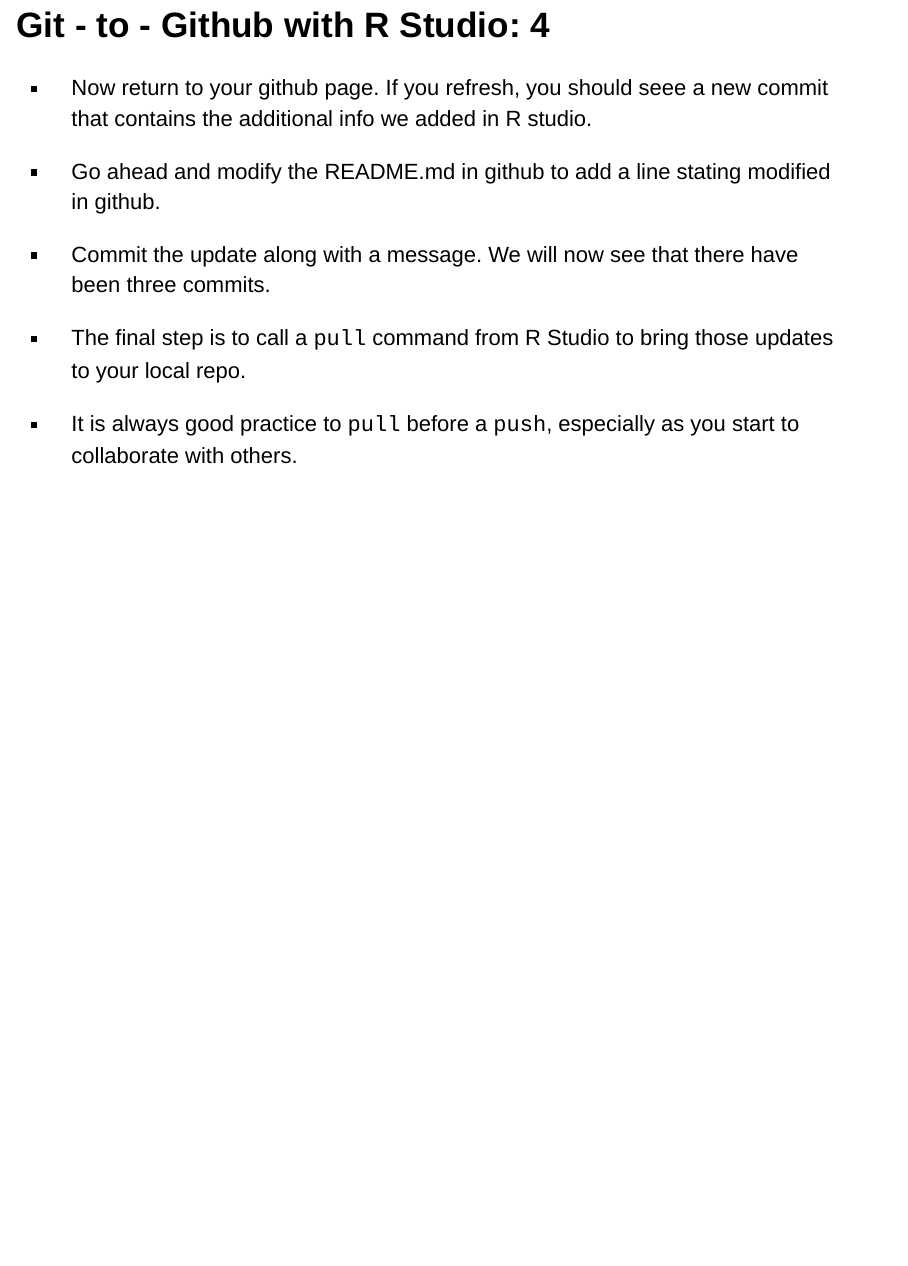
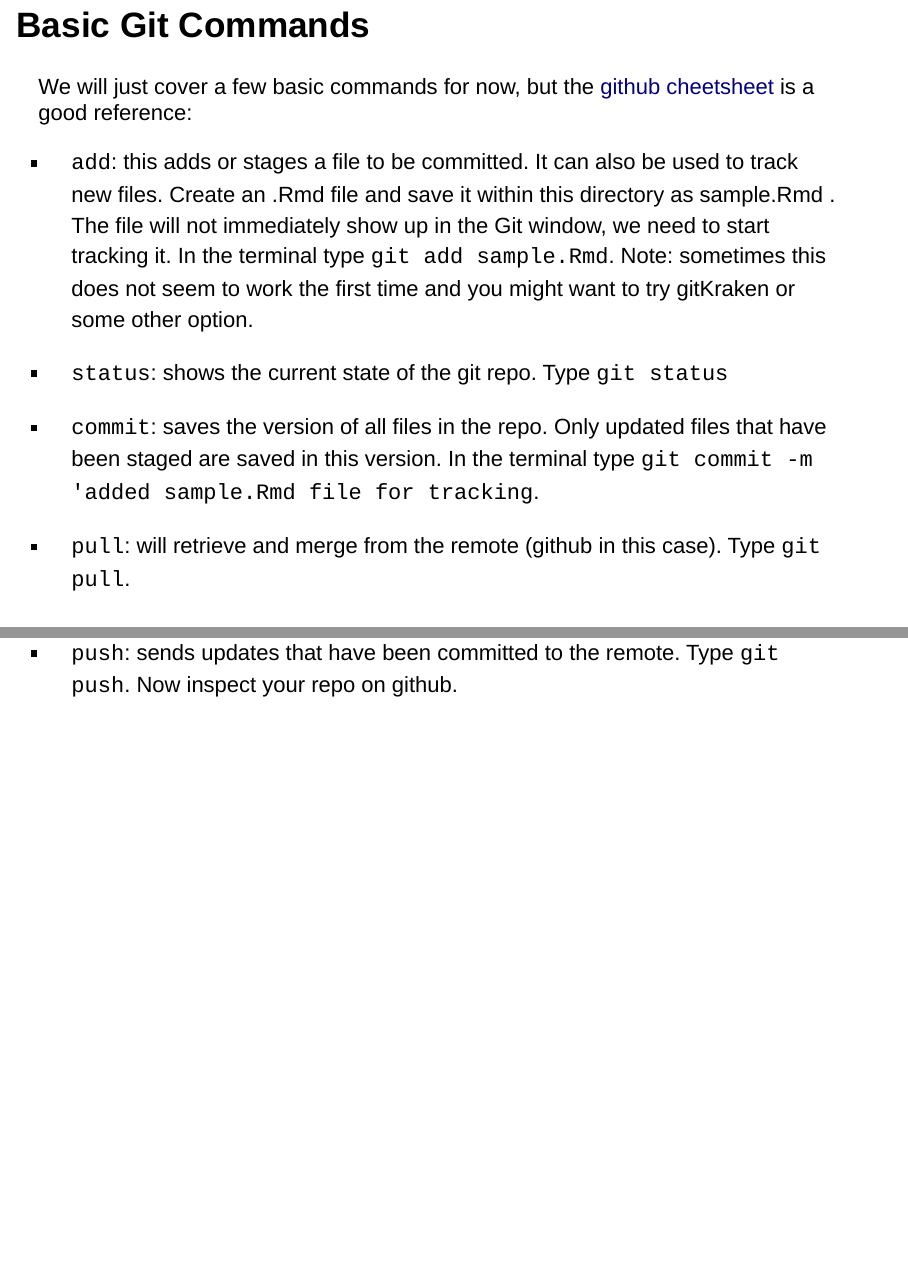
Before and after one commit to Stat534/Lecture2, an R Markdown document (docs/index.Rmd): page 13 of 13 before the commit and pages 14 and 15 of 15 after it, the two joined at a grey line. Rendered offline with R 4.5, knitr and Pandoc, with nearby package versions.

Commit message:
Lecture 2 done

```diff
--- a/docs/index.Rmd
+++ b/docs/index.Rmd
@@ -137,3 +135,17 @@
 - The final step is to call a `pull` command from R Studio to bring those updates to your local repo.
 
 - It is always good practice to `pull` before a `push`, especially as you start to collaborate with others.
+
+## Basic Git Commands
+
+We will just cover a few basic commands for now, but the [github cheetsheet](https://education.github.com/git-cheat-sheet-education.pdf) is a good reference:
+
+- `add`: this adds or stages a file to be committed. It can also be used to track new files. Create an .Rmd file and save it within this directory as sample.Rmd . The file will not immediately show up in the Git window, we need to start tracking it. In the terminal type `git add sample.Rmd`. Note: sometimes this does not seem to work the first time and you might want to try gitKraken or some other option.
+
+- `status`: shows the current state of the git repo. Type `git status`
+
+- `commit`: saves the version of all files in the repo. Only updated files that have been staged are saved in this version. In the terminal type `git commit -m 'added sample.Rmd file for tracking`.
+
+- `pull`: will retrieve and merge from the remote (github in this case). Type `git pull`.
+
+- `push`: sends updates that have been committed to the remote. Type `git push`. Now inspect your repo on github.
```
Also changed, not shown: docs/index.Rmd (2 more changed lines), 1 other file.
